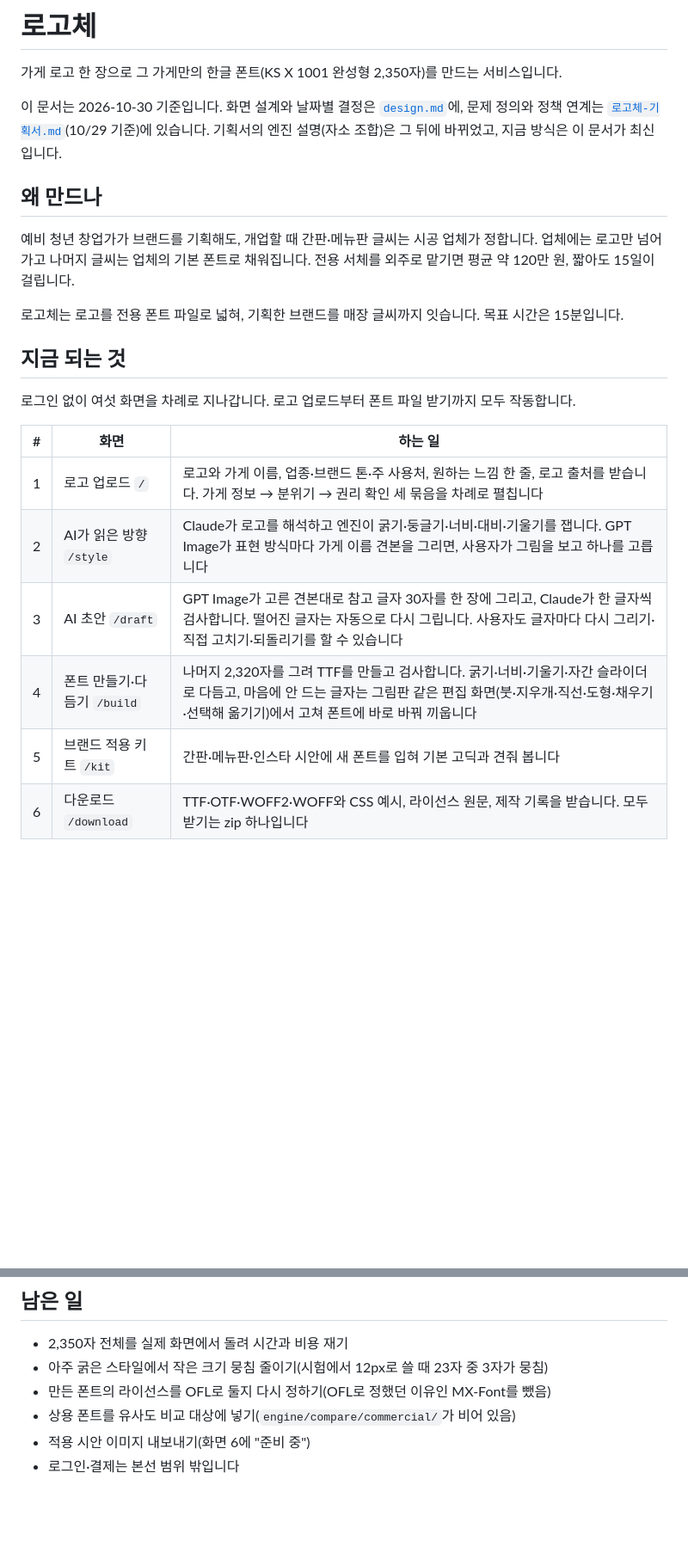
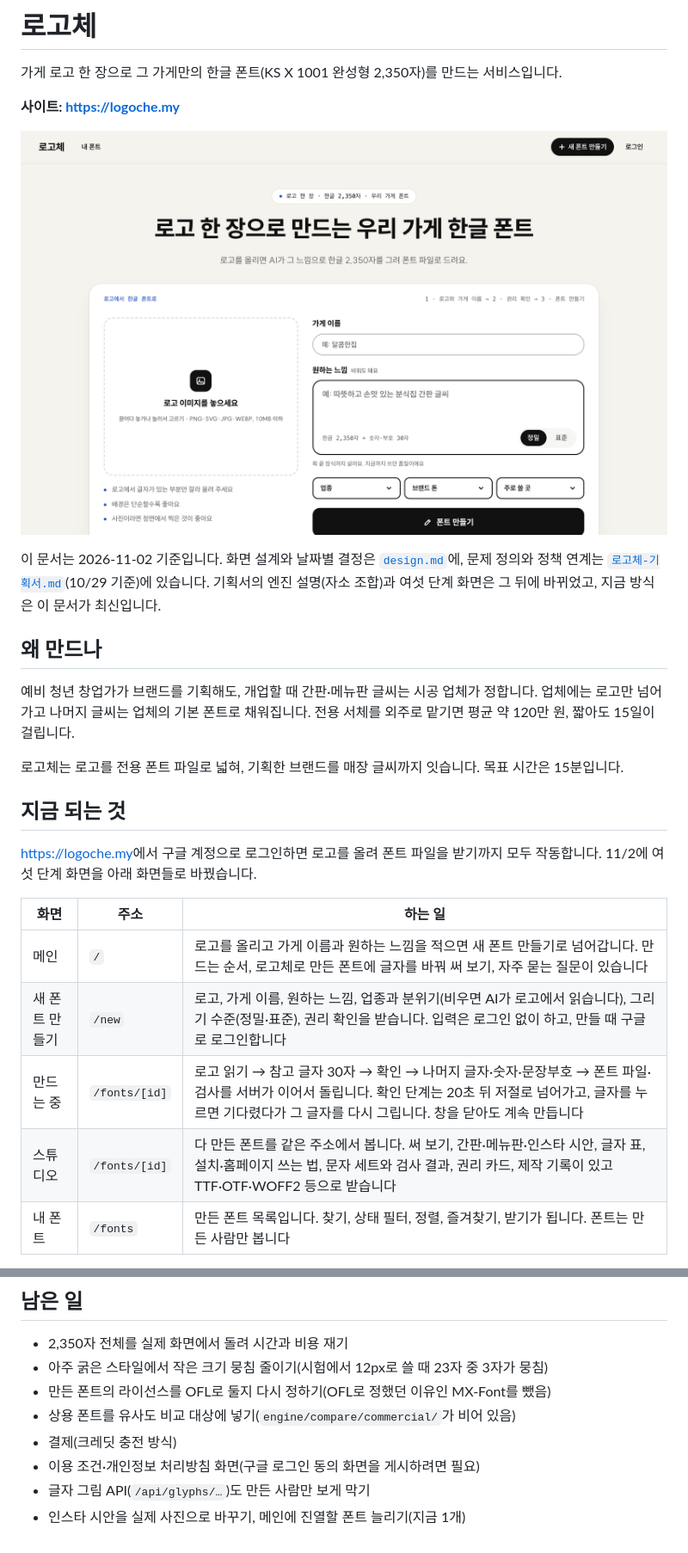
Before and after one commit to poongbit/logoche, a Markdown page: README.md, 2 parts joined by grey strips. Shown at 86% size. Drawn GitHub-style; pictures changed too: docs/main.png (added); blank space fills up the shorter version.

Commit message:
README 11/2 기준으로: 사이트 주소·메인 화면 캡처·지금 흐름
여섯 단계 화면 설명을 메인·새 폰트 만들기·만드는 중·스튜디오·내 폰트로 바꾸고,
구글 로그인·배포(AWS EC2)·남은 일을 고쳤다. 메인 화면 캡처는 docs/에 둔다.

Co-Authored-By: Claude Opus 5.5 <noreply@anthropic.com>

```diff
--- a/README.md
+++ b/README.md
@@ -2,7 +2,11 @@
 
 가게 로고 한 장으로 그 가게만의 한글 폰트(KS X 1001 완성형 2,350자)를 만드는 서비스입니다.
 
-이 문서는 2026-10-30 기준입니다. 화면 설계와 날짜별 결정은 [`design.md`](design.md)에, 문제 정의와 정책 연계는 [`로고체-기획서.md`](로고체-기획서.md)(10/29 기준)에 있습니다. 기획서의 엔진 설명(자소 조합)은 그 뒤에 바뀌었고, 지금 방식은 이 문서가 최신입니다.
+**사이트: https://logoche.my**
+
+![로고체 메인 화면](docs/main.png)
+
+이 문서는 2026-11-02 기준입니다. 화면 설계와 날짜별 결정은 [`design.md`](design.md)에, 문제 정의와 정책 연계는 [`로고체-기획서.md`](로고체-기획서.md)(10/29 기준)에 있습니다. 기획서의 엔진 설명(자소 조합)과 여섯 단계 화면은 그 뒤에 바뀌었고, 지금 방식은 이 문서가 최신입니다.
 
 ## 왜 만드나
 
@@ -12,14 +16,13 @@
 
 ## 지금 되는 것
 
-로그인 없이 여섯 화면을 차례로 지나갑니다. 로고 업로드부터 폰트 파일 받기까지 모두 작동합니다.
+[https://logoche.my](https://logoche.my)에서 구글 계정으로 로그인하면 로고를 올려 폰트 파일을 받기까지 모두 작동합니다. 11/2에 여섯 단계 화면을 아래 화면들로 바꿨습니다.
 
-| # | 화면 | 하는 일 |
+| 화면 | 주소 | 하는 일 |
 |---|---|---|
-| 1 | 로고 업로드 `/` | 로고와 가게 이름, 업종·브랜드 톤·주 사용처, 원하는 느낌 한 줄, 로고 출처를 받습니다. 가게 정보 → 분위기 → 권리 확인 세 묶음을 차례로 펼칩니다 |
-| 2 | AI가 읽은 방향 `/style` | Claude가 로고를 해석하고 엔진이 굵기·둥글기·너비·대비·기울기를 잽니다. GPT Image가 표현 방식마다 가게 이름 견본을 그리면, 사용자가 그림을 보고 하나를 고릅니다 |
-| 3 | AI 초안 `/draft` | GPT Image가 고른 견본대로 참고 글자 30자를 한 장에 그리고, Claude가 한 글자씩 검사합니다. 떨어진 글자는 자동으로 다시 그립니다. 사용자도 글자마다 다시 그리기·직접 고치기·되돌리기를 할 수 있습니다 |
-| 4 | 폰트 만들기·다듬기 `/build` | 나머지 2,320자를 그려 TTF를 만들고 검사합니다. 굵기·너비·기울기·자간 슬라이더로 다듬고, 마음에 안 드는 글자는 그림판 같은 편집 화면(붓·지우개·직선·도형·채우기·선택해 옮기기)에서 고쳐 폰트에 바로 바꿔 끼웁니다 |
-| 5 | 브랜드 적용 키트 `/kit` | 간판·메뉴판·인스타 시안에 새 폰트를 입혀 기본 고딕과 견줘 봅니다 |
-| 6 | 다운로드 `/download` | TTF·OTF·WOFF2·WOFF와 CSS 예시, 라이선스 원문, 제작 기록을 받습니다. 모두 받기는 zip 하나입니다 |
+| 메인 | `/` | 로고를 올리고 가게 이름과 원하는 느낌을 적으면 새 폰트 만들기로 넘어갑니다. 만드는 순서, 로고체로 만든 폰트에 글자를 바꿔 써 보기, 자주 묻는 질문이 있습니다 |
+| 새 폰트 만들기 | `/new` | 로고, 가게 이름, 원하는 느낌, 업종과 분위기(비우면 AI가 로고에서 읽습니다), 그리기 수준(정밀·표준), 권리 확인을 받습니다. 입력은 로그인 없이 하고, 만들 때 구글로 로그인합니다 |
+| 만드는 중 | `/fonts/[id]` | 로고 읽기 → 참고 글자 30자 → 확인 → 나머지 글자·숫자·문장부호 → 폰트 파일·검사를 서버가 이어서 돌립니다. 확인 단계는 20초 뒤 저절로 넘어가고, 글자를 누르면 기다렸다가 그 글자를 다시 그립니다. 창을 닫아도 계속 만듭니다 |
+| 스튜디오 | `/fonts/[id]` | 다 만든 폰트를 같은 주소에서 봅니다. 써 보기, 간판·메뉴판·인스타 시안, 글자 표, 설치·홈페이지 쓰는 법, 문자 세트와 검사 결과, 권리 카드, 제작 기록이 있고 TTF·OTF·WOFF2 등으로 받습니다 |
+| 내 폰트 | `/fonts` | 만든 폰트 목록입니다. 찾기, 상태 필터, 정렬, 즐겨찾기, 받기가 됩니다. 폰트는 만든 사람만 봅니다 |
 
@@ -134,5 +155,7 @@ npm run dev                  # http://localhost:3000
 - 아주 굵은 스타일에서 작은 크기 뭉침 줄이기(시험에서 12px로 쓸 때 23자 중 3자가 뭉침)
 - 만든 폰트의 라이선스를 OFL로 둘지 다시 정하기(OFL로 정했던 이유인 MX-Font를 뺐음)
 - 상용 폰트를 유사도 비교 대상에 넣기(`engine/compare/commercial/`가 비어 있음)
-- 적용 시안 이미지 내보내기(화면 6에 "준비 중")
-- 로그인·결제는 본선 범위 밖입니다
+- 결제(크레딧 충전 방식)
+- 이용 조건·개인정보 처리방침 화면(구글 로그인 동의 화면을 게시하려면 필요)
+- 글자 그림 API(`/api/glyphs/…`)도 만든 사람만 보게 막기
+- 인스타 시안을 실제 사진으로 바꾸기, 메인에 진열할 폰트 늘리기(지금 1개)
```
Also changed, not shown: other parts of README.md (+35 -17 lines), docs/main-full.png (added).
